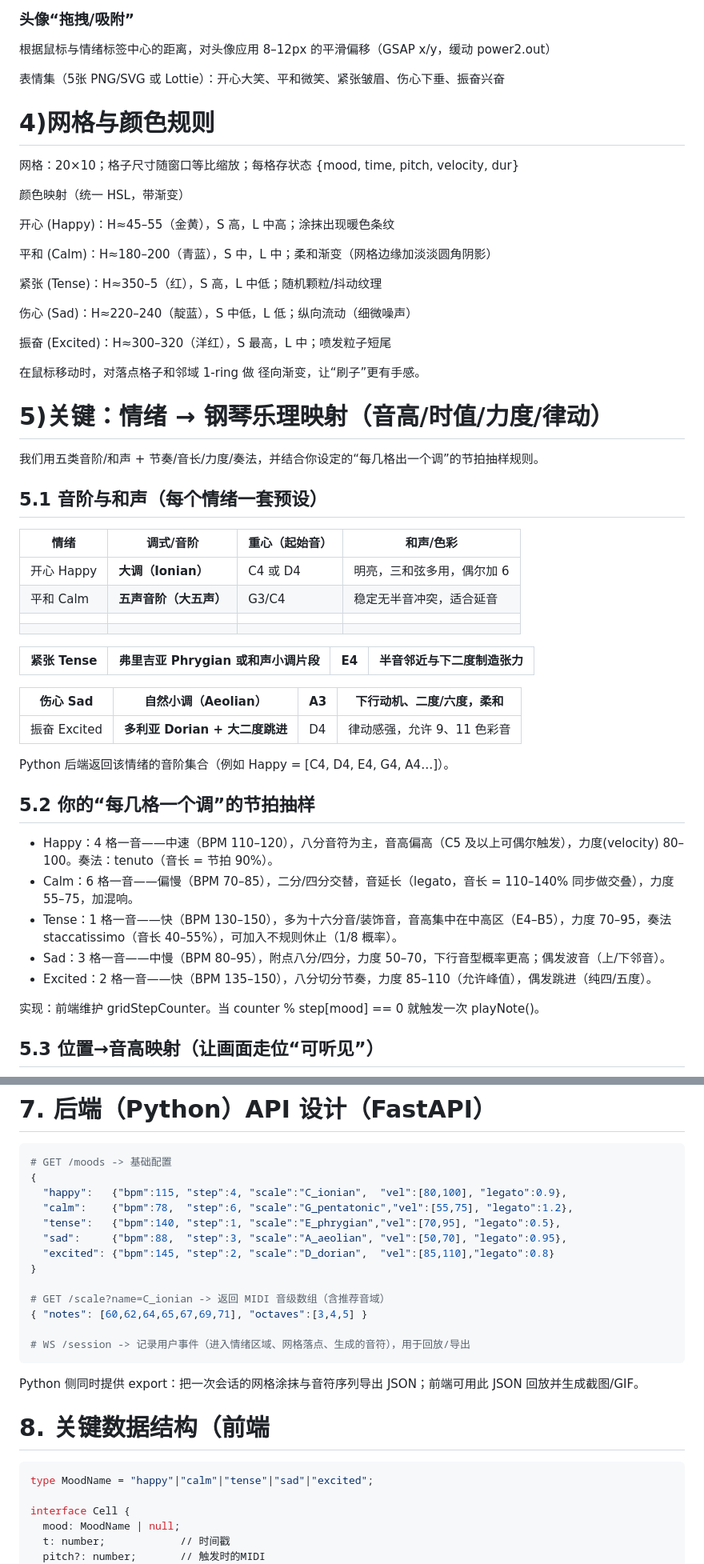
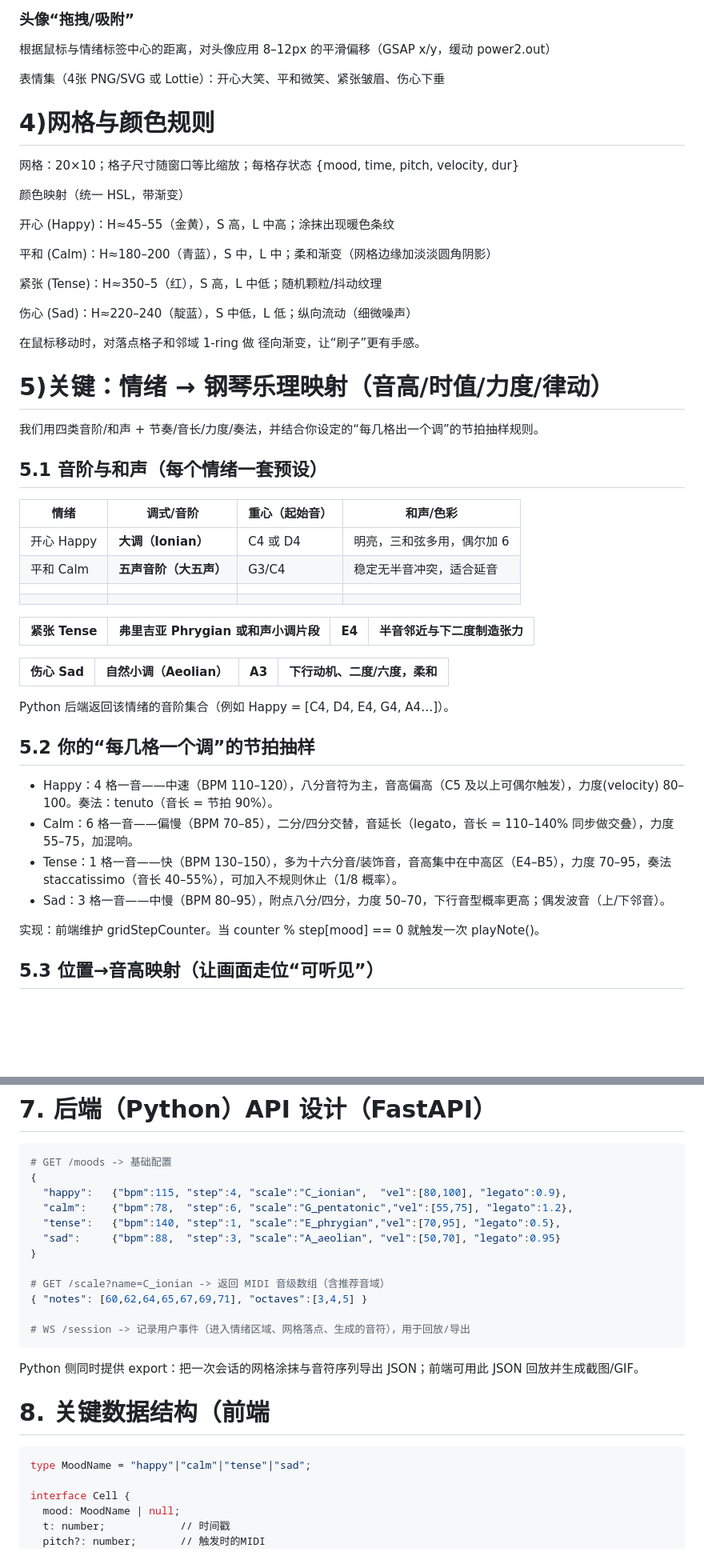
Before and after one commit to YaraMeng/EmotiKeys_2, a Markdown page: ProjectDetails_ChineseVersion.md, 2 parts joined by grey strips. Shown: that part at 80% size. Rendered like a GitHub page; blank space fills up the shorter version.

Commit message:
docs: reduce moods from 5 to 4 (remove 'excited')

````diff
--- a/ProjectDetails_ChineseVersion.md
+++ b/ProjectDetails_ChineseVersion.md
@@ -42,7 +42,7 @@
 
 根据鼠标与情绪标签中心的距离，对头像应用 8–12px 的平滑偏移（GSAP x/y，缓动 power2.out）
 
-表情集（5张 PNG/SVG 或 Lottie）：开心大笑、平和微笑、紧张皱眉、伤心下垂、振奋兴奋
+表情集（4张 PNG/SVG 或 Lottie）：开心大笑、平和微笑、紧张皱眉、伤心下垂
 
 # 4)网格与颜色规则
 
@@ -58,13 +58,13 @@
 
 伤心 (Sad)：H≈220–240（靛蓝），S 中低，L 低；纵向流动（细微噪声）
 
-振奋 (Excited)：H≈300–320（洋红），S 最高，L 中；喷发粒子短尾
+
 
 在鼠标移动时，对落点格子和邻域 1-ring 做 径向渐变，让“刷子”更有手感。
 
 # 5)关键：情绪 → 钢琴乐理映射（音高/时值/力度/律动）
 
-我们用五类音阶/和声 + 节奏/音长/力度/奏法，并结合你设定的“每几格出一个调”的节拍抽样规则。
+我们用四类音阶/和声 + 节奏/音长/力度/奏法，并结合你设定的“每几格出一个调”的节拍抽样规则。
 
 ## 5.1 音阶与和声（每个情绪一套预设）
 
@@ -83,7 +83,7 @@
 
 | 伤心 Sad     | **自然小调（Aeolian）**        | A3 | 下行动机、二度/六度，柔和   |
 | -------------- | -------------------------------- | ---- | ----------------------------- |
-| 振奋 Excited | **多利亚 Dorian + 大二度跳进** | D4 | 律动感强，允许 9、11 色彩音 |
+
 
 Python 后端返回该情绪的音阶集合（例如 Happy = [C4, D4, E4, G4, A4…]）。
 
@@ -93,7 +93,7 @@ Python 后端返回该情绪的音阶集合（例如 Happy = [C4, D4, E4, G4, A4
 * Calm：6 格一音——偏慢（BPM 70–85），二分/四分交替，音延长（legato，音长 = 110–140% 同步做交叠），力度 55–75，加混响。
 * Tense：1 格一音——快（BPM 130–150），多为十六分音/装饰音，音高集中在中高区（E4–B5），力度 70–95，奏法 staccatissimo（音长 40–55%），可加入不规则休止（1/8 概率）。
 * Sad：3 格一音——中慢（BPM 80–95），附点八分/四分，力度 50–70，下行音型概率更高；偶发波音（上/下邻音）。
-* Excited：2 格一音——快（BPM 135–150），八分切分节奏，力度 85–110（允许峰值），偶发跳进（纯四/五度）。
+
 
 实现：前端维护 gridStepCounter。当 counter % step[mood] == 0 就触发一次 playNote()。
 
@@ -128,8 +128,7 @@ const pitch = scale[ix] + octaveOffset(y); // octaveOffset: 基于 Y 加减 12
   "happy":   {"bpm":115, "step":4, "scale":"C_ionian",  "vel":[80,100], "legato":0.9},
   "calm":    {"bpm":78,  "step":6, "scale":"G_pentatonic","vel":[55,75], "legato":1.2},
   "tense":   {"bpm":140, "step":1, "scale":"E_phrygian","vel":[70,95], "legato":0.5},
-  "sad":     {"bpm":88,  "step":3, "scale":"A_aeolian", "vel":[50,70], "legato":0.95},
-  "excited": {"bpm":145, "step":2, "scale":"D_dorian",  "vel":[85,110],"legato":0.8}
+  "sad":     {"bpm":88,  "step":3, "scale":"A_aeolian", "vel":[50,70], "legato":0.95}
 }
 
 # GET /scale?name=C_ionian -> 返回 MIDI 音级数组（含推荐音域）
@@ -143,7 +142,7 @@ Python 侧同时提供 export：把一次会话的网格涂抹与音符序列导
 # **8. 关键数据结构（前端**
 
 ```python
-type MoodName = "happy"|"calm"|"tense"|"sad"|"excited";
+type MoodName = "happy"|"calm"|"tense"|"sad";
 
 interface Cell {
   mood: MoodName | null;
````
Also changed, not shown: other parts of ProjectDetails_ChineseVersion.md (+2 -2 lines), EmotiKeys_ProjectPlan.md (+2 -2 lines), api_spec.md (+2 -2 lines).
